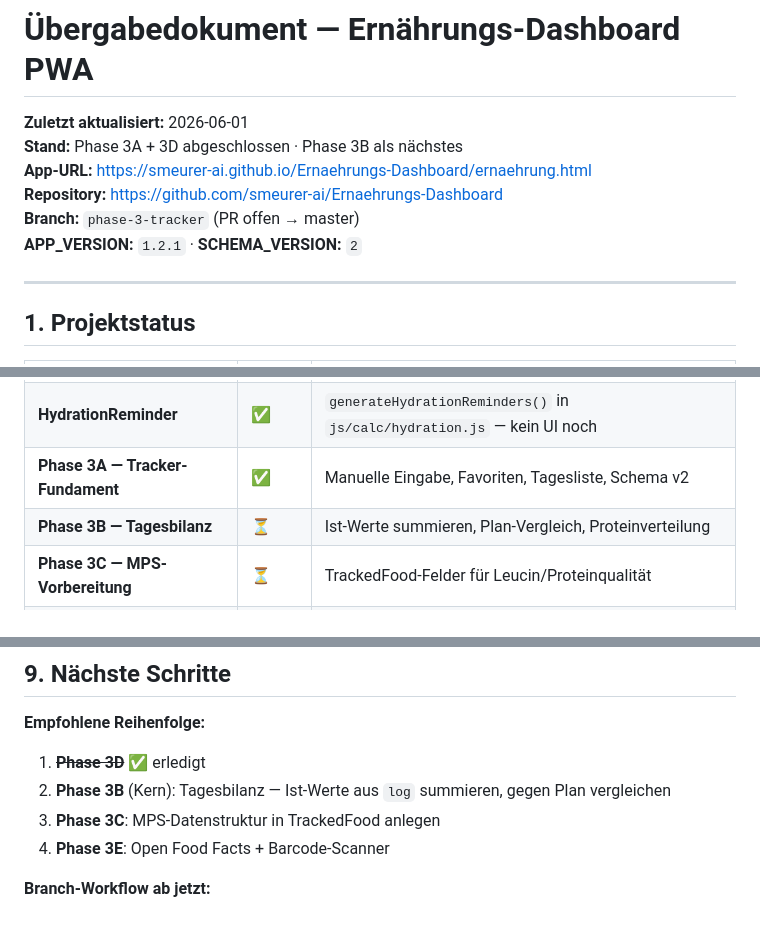
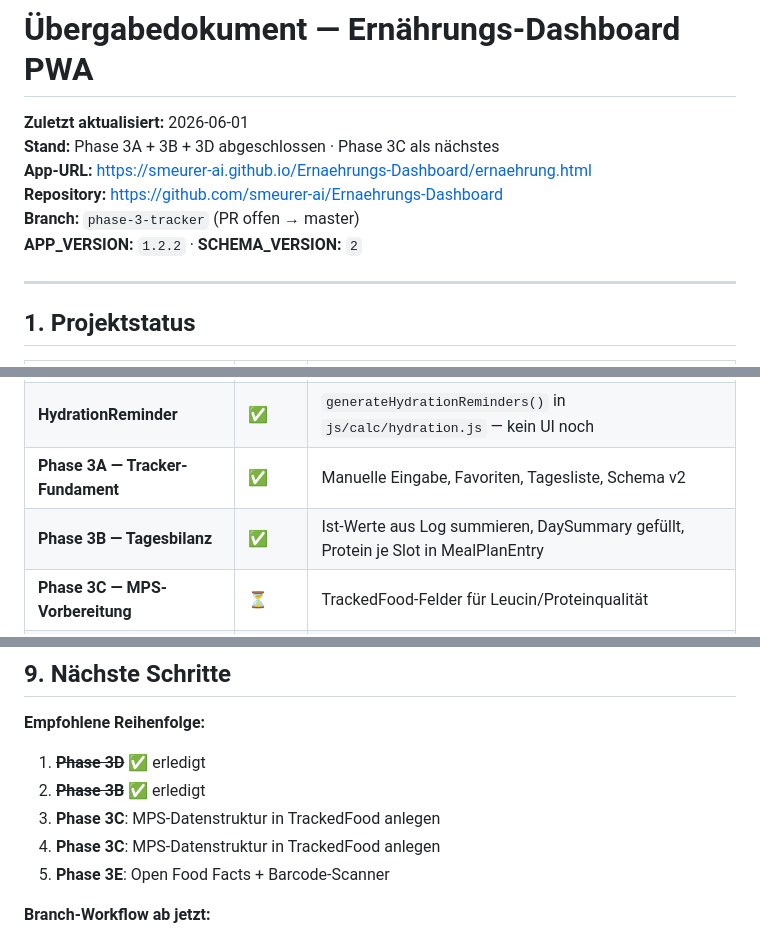
Before and after one commit to smeurer-ai/Ernaehrungs-Dashboard, a Markdown page: docs/uebergabedokument-aktuell.md, 3 parts joined by grey strips. Drawn GitHub-style.

Commit message:
docs: Übergabedokument — Phase 3B abgeschlossen, APP_VERSION 1.2.2
Co-Authored-By: Claude Sonnet 4.6 <noreply@anthropic.com>

```diff
--- a/docs/uebergabedokument-aktuell.md
+++ b/docs/uebergabedokument-aktuell.md
@@ -1,10 +1,10 @@
 # Übergabedokument — Ernährungs-Dashboard PWA
 **Zuletzt aktualisiert:** 2026-06-01
-**Stand:** Phase 3A + 3D abgeschlossen · Phase 3B als nächstes
+**Stand:** Phase 3A + 3B + 3D abgeschlossen · Phase 3C als nächstes
 **App-URL:** https://smeurer-ai.github.io/Ernaehrungs-Dashboard/ernaehrung.html
 **Repository:** https://github.com/smeurer-ai/Ernaehrungs-Dashboard
 **Branch:** `phase-3-tracker` (PR offen → master)
-**APP_VERSION:** `1.2.1` · **SCHEMA_VERSION:** `2`
+**APP_VERSION:** `1.2.2` · **SCHEMA_VERSION:** `2`
 
 ---
 
@@ -17,7 +17,7 @@
 | **Vitest + Tests** | ✅ | 93 Unit-Tests für calc/-Schicht (bmr, macros, nutritionLogic, hydration, tracker) |
 | **HydrationReminder** | ✅ | `generateHydrationReminders()` in `js/calc/hydration.js` — kein UI noch |
 | **Phase 3A — Tracker-Fundament** | ✅ | Manuelle Eingabe, Favoriten, Tagesliste, Schema v2 |
-| **Phase 3B — Tagesbilanz** | ⏳ | Ist-Werte summieren, Plan-Vergleich, Proteinverteilung |
+| **Phase 3B — Tagesbilanz** | ✅ | Ist-Werte aus Log summieren, DaySummary gefüllt, Protein je Slot in MealPlanEntry |
 | **Phase 3C — MPS-Vorbereitung** | ⏳ | TrackedFood-Felder für Leucin/Proteinqualität |
 | **Phase 3D — Hydration-Karte** | ✅ | HydrationCard im Heute-Tab — zeitbasiert abgeblendet/hervorgehoben |
 | **Phase 3E — OFD + Barcode** | ⏳ | Open Food Facts, Barcode-Scanner |
@@ -181,7 +182,8 @@ Ausführen: `npm test` im Projekt-Root.
 **Empfohlene Reihenfolge:**
 
 1. ~~**Phase 3D**~~ ✅ erledigt
-2. **Phase 3B** (Kern): Tagesbilanz — Ist-Werte aus `log` summieren, gegen Plan vergleichen
+2. ~~**Phase 3B**~~ ✅ erledigt
+3. **Phase 3C**: MPS-Datenstruktur in TrackedFood anlegen
 3. **Phase 3C**: MPS-Datenstruktur in TrackedFood anlegen
 4. **Phase 3E**: Open Food Facts + Barcode-Scanner
 
```
Also changed, not shown: other parts of docs/uebergabedokument-aktuell.md (+2 -1 lines).
